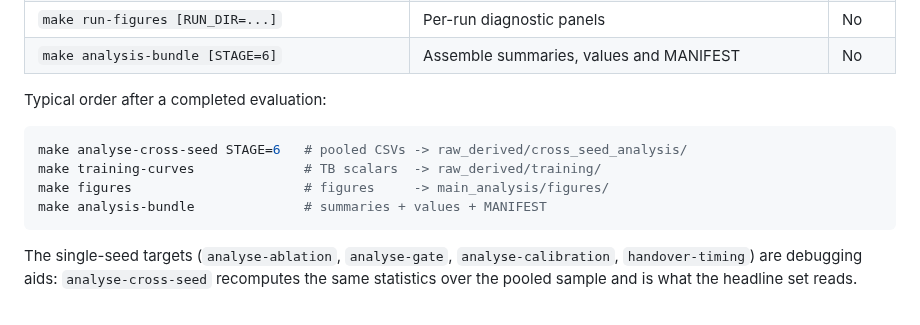
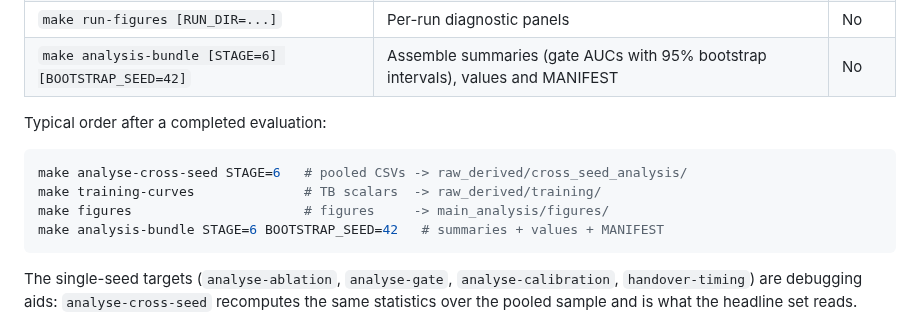
Before and after one commit to Expo39/Uncertainty-Conditioned-RL-with-Evidential-Policy-Networks-for-Autonomous-Systems, a Markdown page: COMMANDS.md, the part around the change. GitHub-like rendering.

````diff
--- a/COMMANDS.md
+++ b/COMMANDS.md
@@ -247,7 +247,7 @@ raw CSVs and write derived ones. None of them needs a GPU or the simulator.
 | `make training-curves` | TensorBoard scalars -> CSV | No |
 | `make figures [FIG=gate_roc]` | Render the figures into `outputs/main_analysis/figures/` | No |
 | `make run-figures [RUN_DIR=...]` | Per-run diagnostic panels | No |
-| `make analysis-bundle [STAGE=6]` | Assemble summaries, values and MANIFEST | No |
+| `make analysis-bundle [STAGE=6] [BOOTSTRAP_SEED=42]` | Assemble summaries (gate AUCs with 95% bootstrap intervals), values and MANIFEST | No |
 
 Typical order after a completed evaluation:
 
@@ -255,7 +255,7 @@ Typical order after a completed evaluation:
 make analyse-cross-seed STAGE=6   # pooled CSVs -> raw_derived/cross_seed_analysis/
 make training-curves              # TB scalars  -> raw_derived/training/
 make figures                      # figures     -> main_analysis/figures/
-make analysis-bundle              # summaries + values + MANIFEST
+make analysis-bundle STAGE=6 BOOTSTRAP_SEED=42   # summaries + values + MANIFEST
 ```
 
 The single-seed targets (`analyse-ablation`, `analyse-gate`, `analyse-calibration`,
````
Also changed, not shown: USAGE.md (+1 -1 lines), scripts/analysis/README.md (+9 -3 lines).
